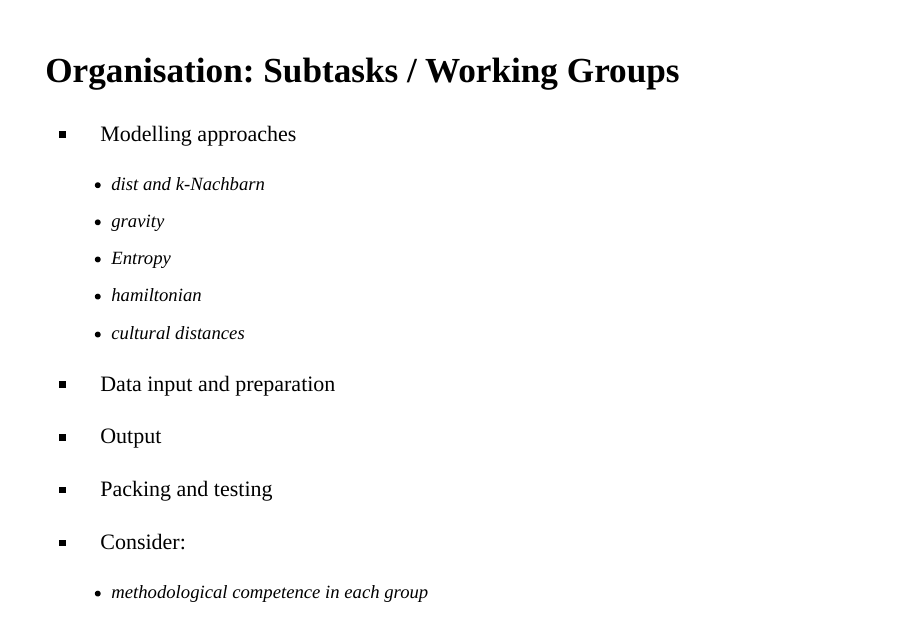
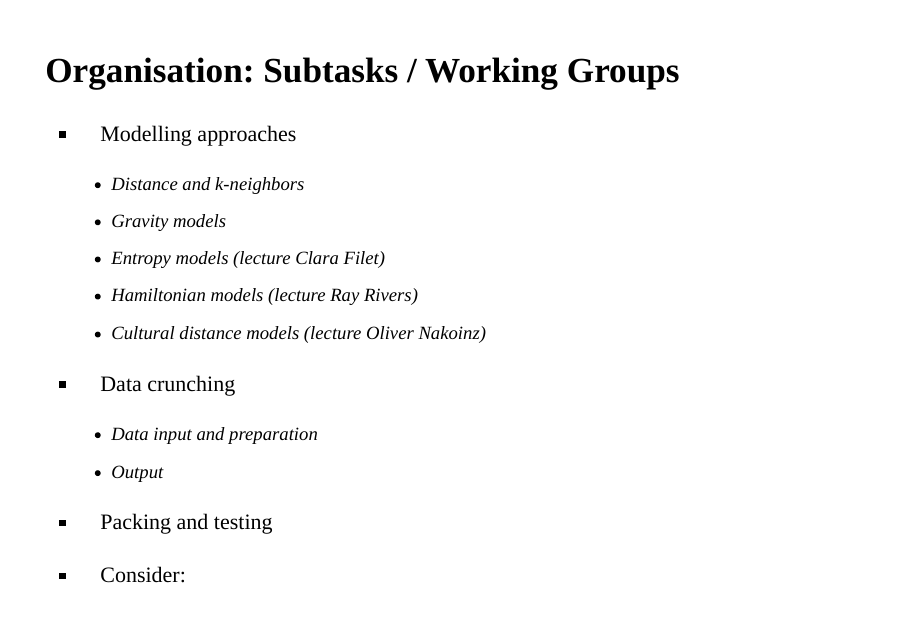
Before and after one commit to ISAAKiel/SummerSchool_moin, an R Markdown document (Presentations/intro.Rmd): page 10 of 11. Rendered offline with R 4.5, knitr and Pandoc, with nearby package versions.

Commit message:
wording on group slide

```diff
--- a/Presentations/intro.Rmd
+++ b/Presentations/intro.Rmd
@@ -138,13 +138,14 @@ Task: develop a R-package for intraction modelling.
 # Organisation: Subtasks / Working Groups
 
 - Modelling approaches
-    - dist and k-Nachbarn
-    - gravity
-    - Entropy
-    - hamiltonian
-    - cultural distances
-- Data input and preparation
-- Output
+    - Distance and k-neighbors
+    - Gravity models
+    - Entropy models (lecture Clara Filet)
+    - Hamiltonian models (lecture Ray Rivers)
+    - Cultural distance models (lecture Oliver Nakoinz)
+- Data crunching
+    - Data input and preparation
+	- Output
 - Packing and testing
 
 - Consider:
```
